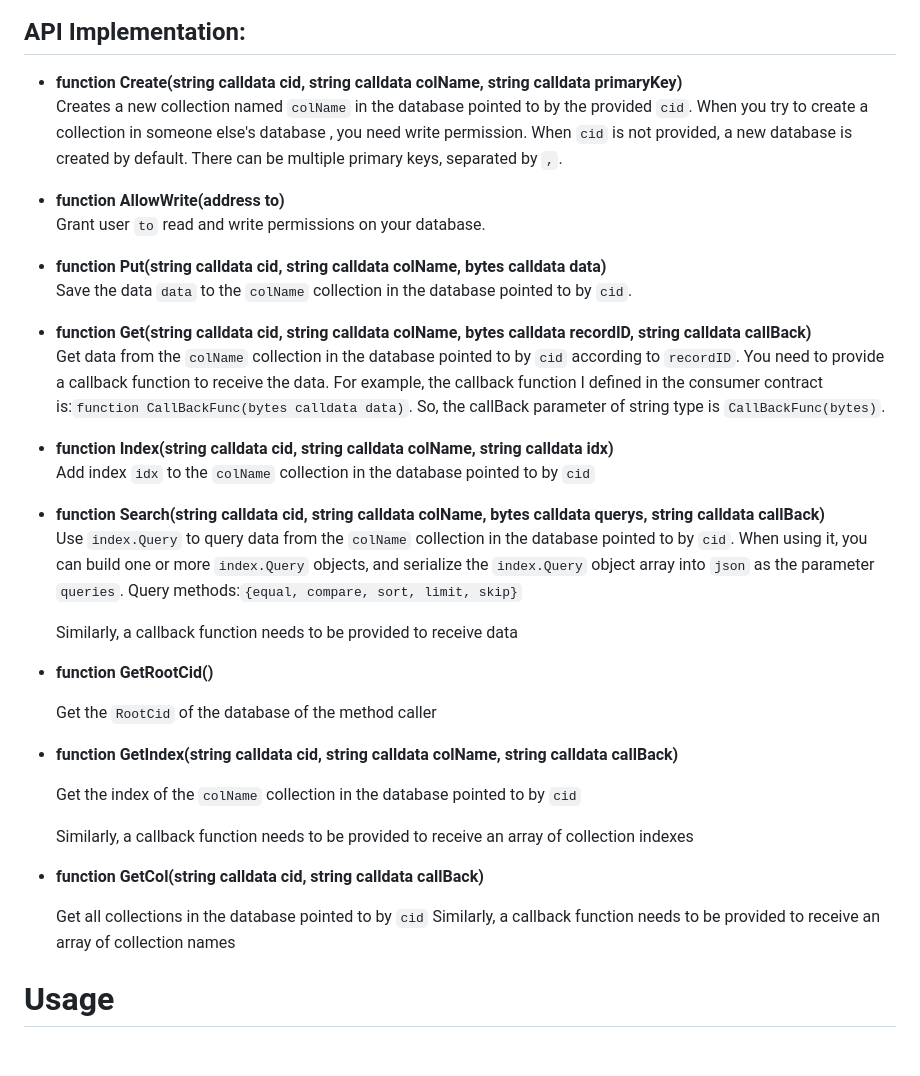
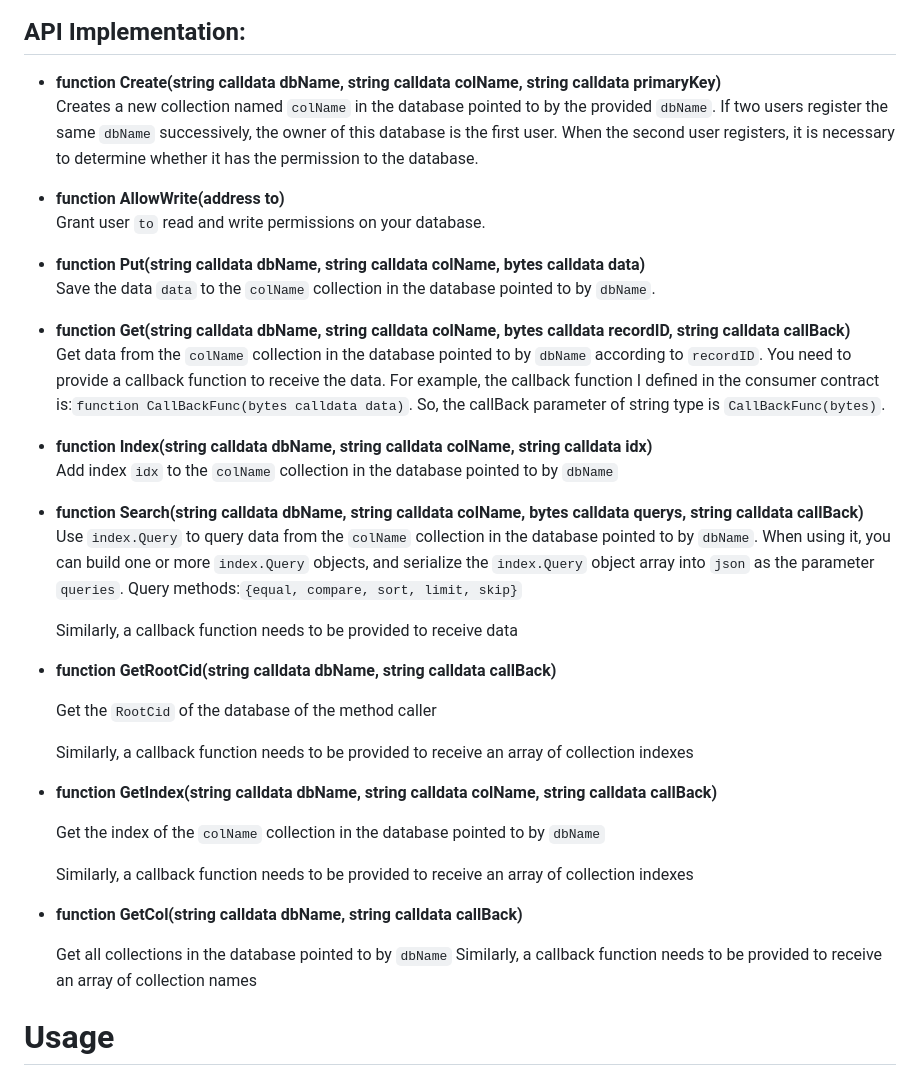
Before and after one commit to KenCloud-Tech/prolly-tree-oracle, a Markdown page: README.md, the part around the change. Drawn GitHub-style; blank space fills up the shorter version.

```diff
--- a/README.md
+++ b/README.md
@@ -38,45 +38,52 @@ Prolly Tree Oracle connects the IPLD Prolly Tree storage service to the blockcha
 
 
 ## API Implementation:
-* **function Create(string calldata cid, string calldata colName, string calldata primaryKey)**
-Creates a new collection named `colName` in the database pointed to by the provided `cid`. When you try to create a collection in someone else's database , you need write permission. When `cid` is not provided, a new database is created by default.
-There can be multiple primary keys, separated by `,`.
+* **function Create(string calldata dbName, string calldata colName, string calldata primaryKey)**
+Creates a new collection named `colName` in the database pointed to by the provided `dbName`.
+If two users register the same `dbName` successively, the owner of this database is the first user.
+When the second user registers, it is necessary to determine whether it has the permission to the database.
 
 
 * **function AllowWrite(address to)**
 Grant user `to` read and write permissions on your database.
 
 
-* **function Put(string calldata cid, string calldata colName, bytes calldata data)**
-  Save the data `data` to the `colName` collection in the database pointed to by `cid`.
+* **function Put(string calldata dbName, string calldata colName, bytes calldata data)**
+  Save the data `data` to the `colName` collection in the database pointed to by `dbName`.
 
-* **function Get(string calldata cid, string calldata colName, bytes calldata recordID, string calldata callBack)**
-  Get data from the `colName` collection in the database pointed to by `cid` according to `recordID`. You need to provide a callback function to receive the data.
+
+* **function Get(string calldata dbName, string calldata colName, bytes calldata recordID, string calldata callBack)**
+  Get data from the `colName` collection in the database pointed to by `dbName` according to `recordID`. You need to provide a callback function to receive the data.
   For example, the callback function I defined in the consumer contract is:`function CallBackFunc(bytes calldata data)`.  So, the callBack parameter of string type is ``CallBackFunc(bytes)``.
 
 
-* **function Index(string calldata cid, string calldata colName, string calldata idx)**
-  Add index `idx` to the `colName` collection in the database pointed to by `cid`
+* **function Index(string calldata dbName, string calldata colName, string calldata idx)**
+  Add index `idx` to the `colName` collection in the database pointed to by `dbName`
 
 
-* **function Search(string calldata cid, string calldata colName, bytes calldata querys, string calldata callBack)**
-  Use `index.Query` to query data from the `colName` collection in the database pointed to by `cid`. When using it, you can build one or more `index.Query` objects, and serialize the `index.Query` object array into `json` as the parameter `queries`. Query methods:`{equal, compare, sort, limit, skip}`
+* **function Search(string calldata dbName, string calldata colName, bytes calldata querys, string calldata callBack)**
+  Use `index.Query` to query data from the `colName` collection in the database pointed to by `dbName`. When using it, you can build one or more `index.Query` objects, and serialize the `index.Query` object array into `json` as the parameter `queries`. Query methods:`{equal, compare, sort, limit, skip}`
 
   Similarly, a callback function needs to be provided to receive data
 
-* **function GetRootCid()**
+
+* **function GetRootCid(string calldata dbName, string calldata callBack)**
 
   Get the `RootCid` of the database of the method caller
 
-* **function GetIndex(string calldata cid, string calldata colName, string calldata callBack)**
+  Similarly, a callback function needs to be provided to receive an array of collection indexes
 
-  Get the index of the `colName` collection in the database pointed to by `cid`
+
+* **function GetIndex(string calldata dbName, string calldata colName, string calldata callBack)**
+
+  Get the index of the `colName` collection in the database pointed to by `dbName`
 
   Similarly, a callback function needs to be provided to receive an array of collection indexes
 
-* **function GetCol(string calldata cid, string calldata callBack)**
 
-  Get all collections in the database pointed to by `cid`
+* **function GetCol(string calldata dbName, string calldata callBack)**
+
+  Get all collections in the database pointed to by `dbName`
   Similarly, a callback function needs to be provided to receive an array of collection names
 
 
```
